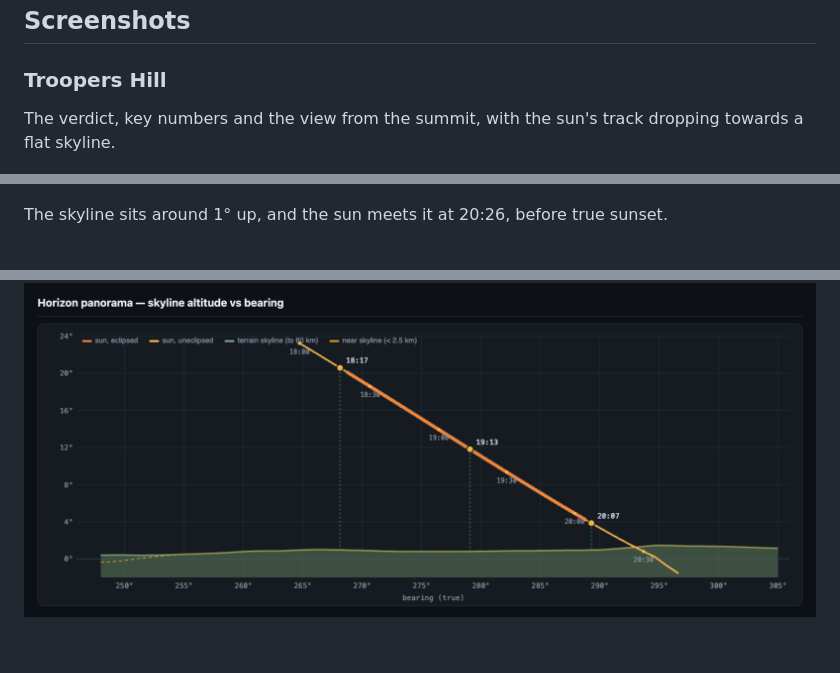
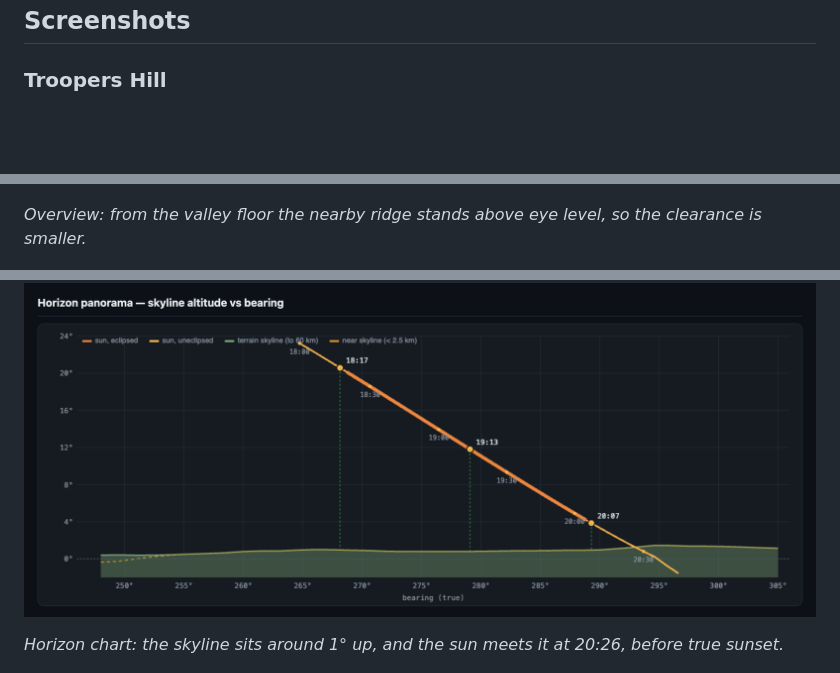
Before and after one commit to TechPdM/EclipseViewer, a Markdown page: README.md, 3 parts joined by grey strips. Drawn GitHub-style; blank space fills up the shorter version.

```diff
--- a/README.md
+++ b/README.md
@@ -15,7 +15,5 @@ Eclipse times for Bristol (BST): begins 18:17, maximum 19:13 (94% magnitude), en
 
 ### Troopers Hill
 
-The verdict, key numbers and the view from the summit, with the sun's track dropping towards a flat skyline.
-
 ![Troopers Hill overview](screenshots/troopers-hill-overview.png)
 
@@ -33,8 +31,10 @@ From the valley floor the nearby ridge stands above eye level, so the clearance
 
 ![Oldbury Court overview](screenshots/oldbury-court-overview.png)
 
-The skyline sits around 1° up, and the sun meets it at 20:26, before true sunset.
+*Overview: from the valley floor the nearby ridge stands above eye level, so the clearance is smaller.*
 
 ![Oldbury Court horizon chart](screenshots/oldbury-court-horizon.png)
 
+*Horizon chart: the skyline sits around 1° up, and the sun meets it at 20:26, before true sunset.*
+
 ![Oldbury Court orbit view](screenshots/oldbury-court-orbit.png)
```
Also changed, not shown: other parts of README.md (+6 -4 lines).
